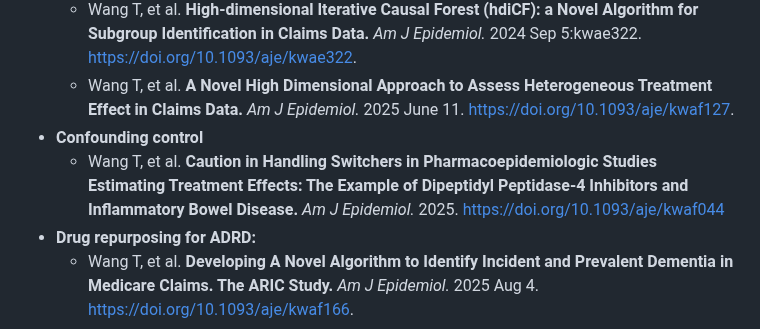
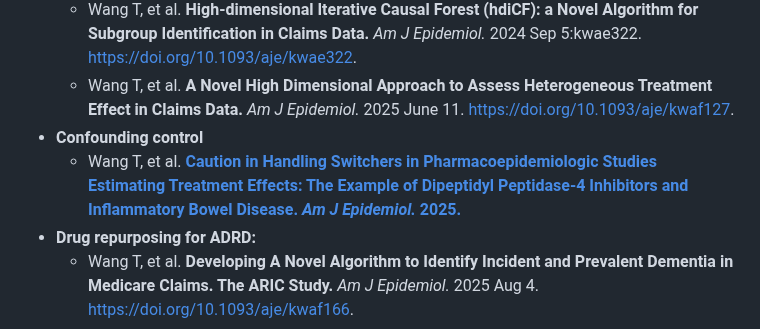
Before and after one commit to tianshengwang/tianshengwang.github.io, a Markdown page: index.md, the part around the change. Rendered like a GitHub page.

```diff
--- a/index.md
+++ b/index.md
@@ -30,7 +30,7 @@ I develop and apply **AI-powered causal inference** methods to assess drug effec
   * Wang T, et al. **High-dimensional Iterative Causal Forest (hdiCF): a Novel Algorithm for Subgroup Identification in Claims Data.** _Am J Epidemiol._ 2024 Sep 5:kwae322. https://doi.org/10.1093/aje/kwae322.
   * Wang T, et al. **A Novel High Dimensional Approach to Assess Heterogeneous Treatment Effect in Claims Data.** _Am J Epidemiol._ 2025 June 11. https://doi.org/10.1093/aje/kwaf127.
 * **Confounding control**
-  * Wang T, et al. **Caution in Handling Switchers in Pharmacoepidemiologic Studies Estimating Treatment Effects: The Example of Dipeptidyl Peptidase-4 Inhibitors and Inflammatory Bowel Disease.** _Am J Epidemiol._ 2025. [https://doi.org/10.1093/aje/kwaf044](https://doi.org/10.1093/aje/kwaf044)
+  * Wang T, et al. **[Caution in Handling Switchers in Pharmacoepidemiologic Studies Estimating Treatment Effects: The Example of Dipeptidyl Peptidase-4 Inhibitors and Inflammatory Bowel Disease. _Am J Epidemiol._ 2025.](https://doi.org/10.1093/aje/kwaf044)**
 * **Drug repurposing for ADRD:**
   * Wang T, et al. **Developing A Novel Algorithm to Identify Incident and Prevalent Dementia in Medicare Claims. The ARIC Study.** _Am J Epidemiol._ 2025 Aug 4. https://doi.org/10.1093/aje/kwaf166.
 
```
